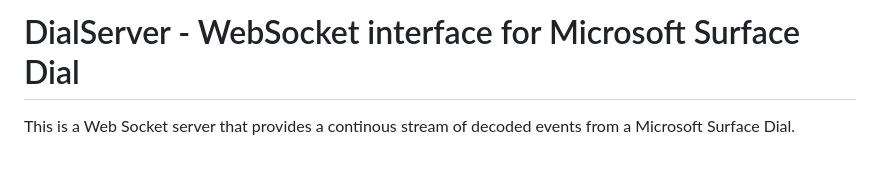
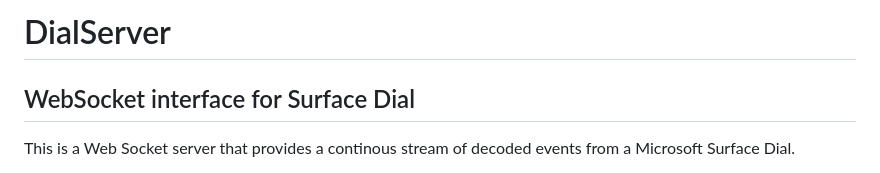
Before and after one commit to jaymarnz/dialserver, a Markdown page: README.md, the part around the change. Rendered like a GitHub page.

Commit message:
More minor updates to README

```diff
--- a/README.md
+++ b/README.md
@@ -1,4 +1,6 @@
-# DialServer - WebSocket interface for Microsoft Surface Dial
+# DialServer
+## WebSocket interface for Surface Dial
+
 This is a Web Socket server that provides a continous stream of decoded events from a Microsoft Surface Dial.
 
 It's intended to be used to feed a volume controller for network streamers or other network connected audio devices. In particular it works with my BluView app to control volume and playback on a BlueOS device like a BlueSound NODE.
```
